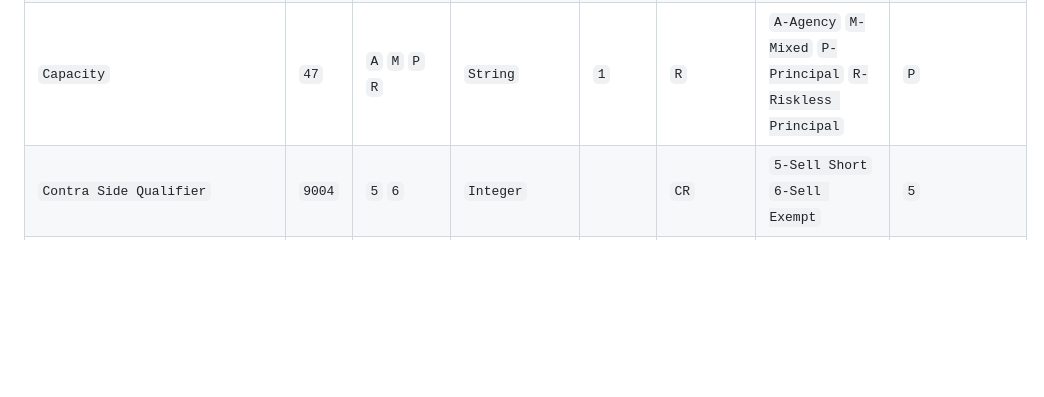
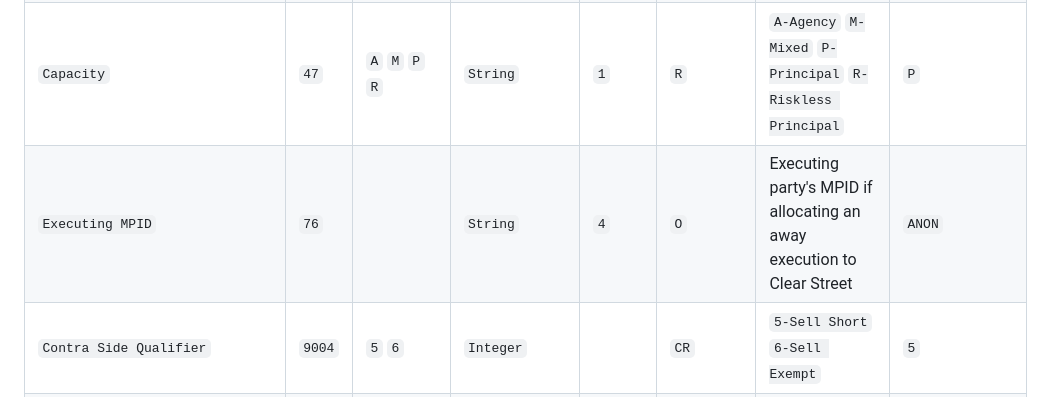
Before and after one commit to clear-street/docs, a Markdown page: fix_trade_specification.md, the part around the change. Drawn GitHub-style; blank space fills up the shorter version.

Commit message:
Update fix_trade_specification.md
Add exec_mpid as option field on allocation trades

```diff
--- a/fix_trade_specification.md
+++ b/fix_trade_specification.md
@@ -59,6 +59,7 @@ This trade type is used to facilitate average-price workflows, i.e. averaging ma
 | `Solicited` | `325` | `F` `T` | `String` | `1` | `O` | `F-Solicited` `T-Not Solicited` | `T` |
 | `Trade Execution Time` | `60` |  | `UTCTimestamp` |  | `R` | Timestamp of when the trade occurred in YYYYMMDD-HH:MM:SS.sss | `20201021-13:42:34.123` |
 | `Capacity` | `47` | `A` `M` `P` `R` | `String` | `1` | `R` | `A-Agency` `M-Mixed` `P-Principal` `R-Riskless Principal` | `P` |
+| `Executing MPID` | `76` |  | `String` | `4` | `O` | Executing party's MPID if allocating an away execution to Clear Street | `ANON` |
 | `Contra Side Qualifier` | `9004` | `5` `6` | `Integer` |  | `CR` | `5-Sell Short` `6-Sell Exempt` | `5` |
 | `Commission` | `12` |  | `Decimal` |  | `O` | Commission charged or paid | `0.12` |
 | `Target Account ID` | `79` |  | `Integer` | `6` | `R` | Clear Street provided account ID | `100000` |
```
